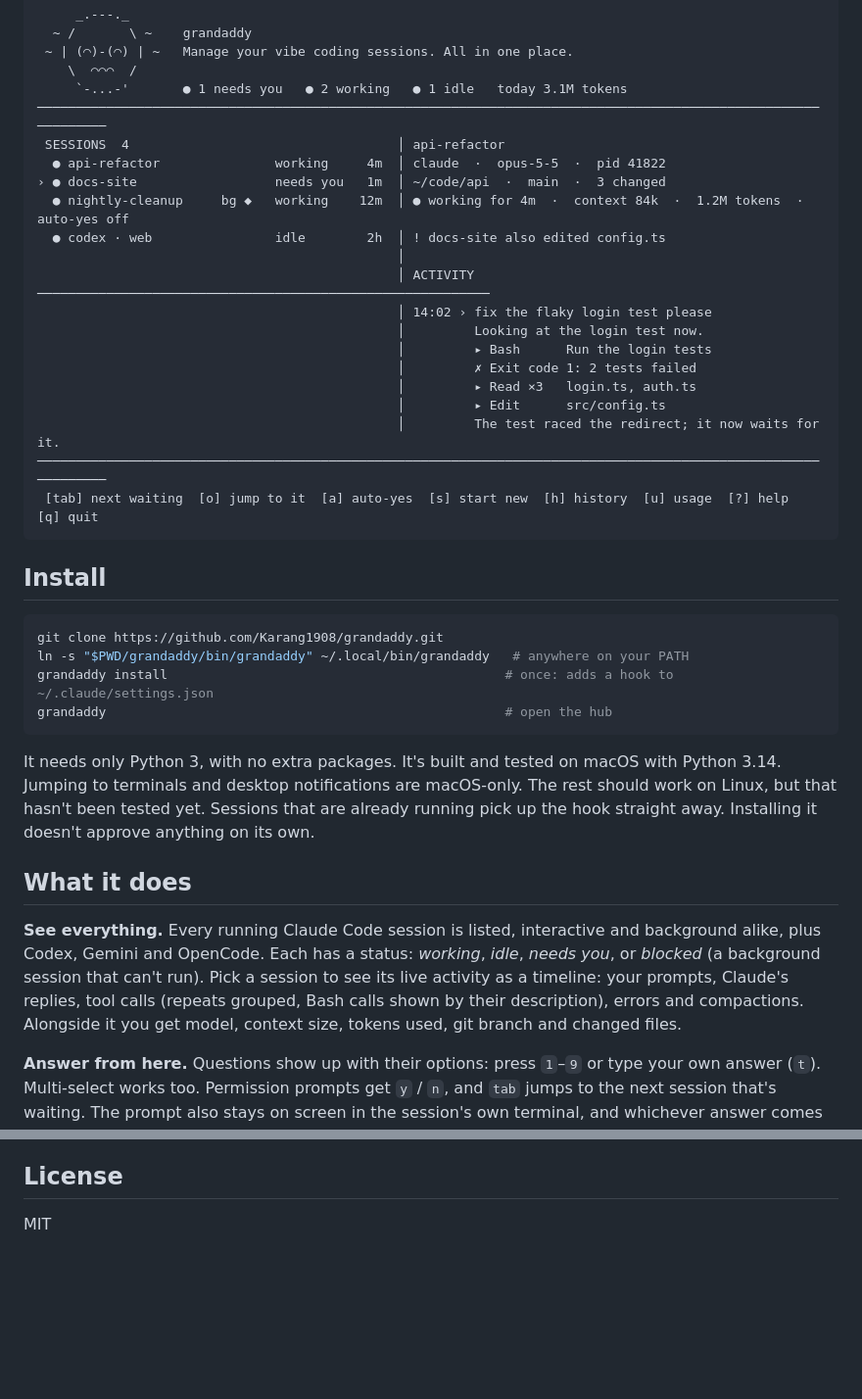
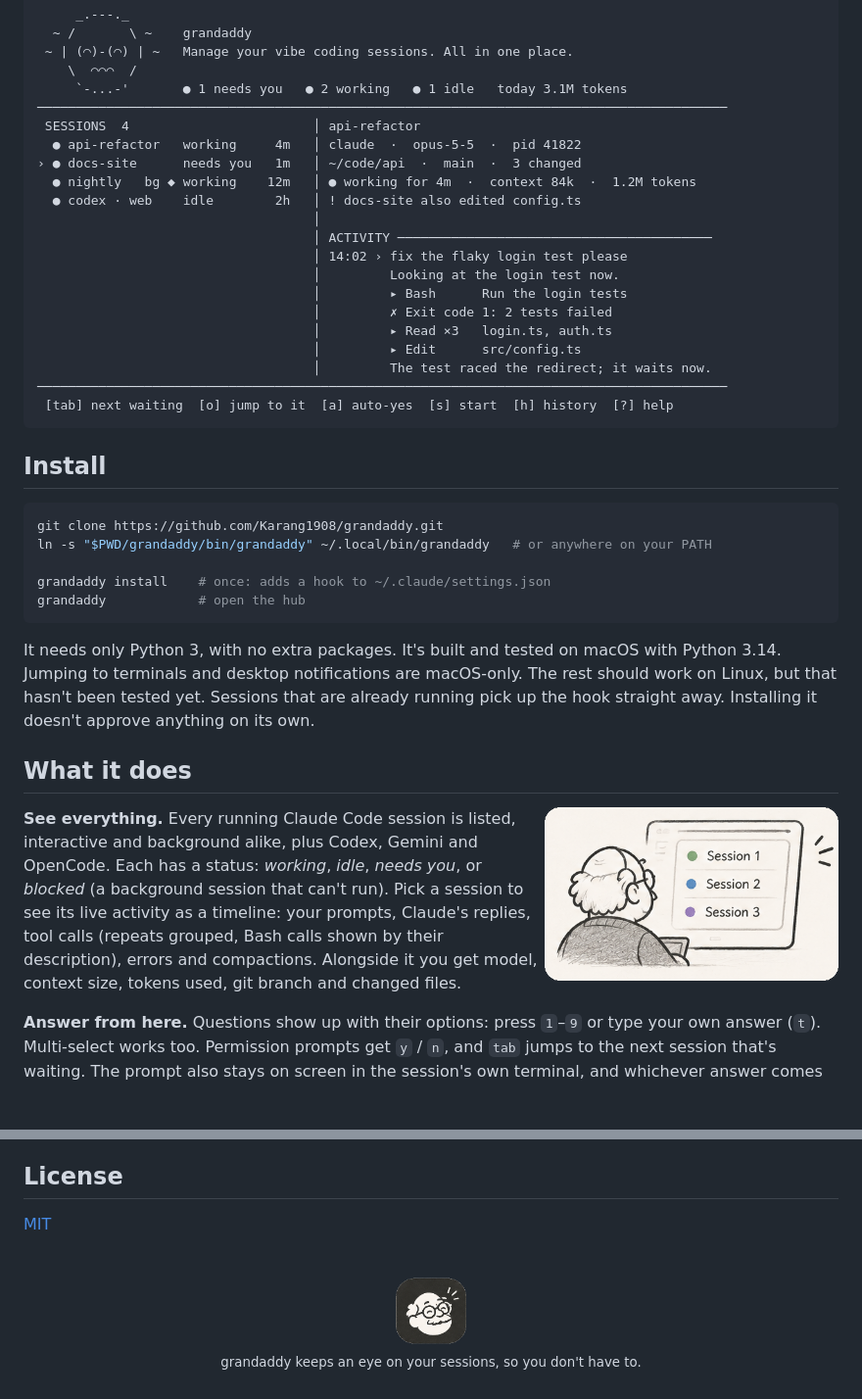
Before and after one commit to Karang1908/grandaddy, a Markdown page: README.md, 2 parts joined by grey strips. Shown at 98% size. GitHub-like rendering; pictures changed too: assets/icon.png (added), assets/watching.png (added); blank space fills up the shorter version.

Commit message:
docs: use the brand kit properly in the README
Cut the brand sheet into its parts instead of pasting the whole sheet:
banner, app icon (transparent corners, square), line logo, and the
session illustration. Banner leads the README with the taglines and
badges, the illustration sits beside the feature list, and the icon
signs off the page. Narrow the terminal preview so it fits GitHub's
column without scrolling.

````diff
--- a/README.md
+++ b/README.md
@@ -12,32 +25,33 @@ OpenCode sessions.
  ~ | (◠)-(◠) | ~   Manage your vibe coding sessions. All in one place.
     \  ⌒⌒⌒  /
      `-...-'       ● 1 needs you   ● 2 working   ● 1 idle   today 3.1M tokens
-───────────────────────────────────────────────────────────────────────────────────────────────────────────────
- SESSIONS  4                                   │ api-refactor
-  ● api-refactor               working     4m  │ claude  ·  opus-5-5  ·  pid 41822
-› ● docs-site                  needs you   1m  │ ~/code/api  ·  main  ·  3 changed
-  ● nightly-cleanup     bg ◆   working    12m  │ ● working for 4m  ·  context 84k  ·  1.2M tokens  ·  auto-yes off
-  ● codex · web                idle        2h  │ ! docs-site also edited config.ts
-                                               │
-                                               │ ACTIVITY ───────────────────────────────────────────────────────────
-                                               │ 14:02 › fix the flaky login test please
-                                               │         Looking at the login test now.
-                                               │         ▸ Bash      Run the login tests
-                                               │         ✗ Exit code 1: 2 tests failed
-                                               │         ▸ Read ×3   login.ts, auth.ts
-                                               │         ▸ Edit      src/config.ts
-                                               │         The test raced the redirect; it now waits for it.
-───────────────────────────────────────────────────────────────────────────────────────────────────────────────
- [tab] next waiting  [o] jump to it  [a] auto-yes  [s] start new  [h] history  [u] usage  [?] help  [q] quit
+──────────────────────────────────────────────────────────────────────────────────────────
+ SESSIONS  4                        │ api-refactor
+  ● api-refactor   working     4m   │ claude  ·  opus-5-5  ·  pid 41822
+› ● docs-site      needs you   1m   │ ~/code/api  ·  main  ·  3 changed
+  ● nightly   bg ◆ working    12m   │ ● working for 4m  ·  context 84k  ·  1.2M tokens
+  ● codex · web    idle        2h   │ ! docs-site also edited config.ts
+                                    │
+                                    │ ACTIVITY ─────────────────────────────────────────
+                                    │ 14:02 › fix the flaky login test please
+                                    │         Looking at the login test now.
+                                    │         ▸ Bash      Run the login tests
+                                    │         ✗ Exit code 1: 2 tests failed
+                                    │         ▸ Read ×3   login.ts, auth.ts
+                                    │         ▸ Edit      src/config.ts
+                                    │         The test raced the redirect; it waits now.
+──────────────────────────────────────────────────────────────────────────────────────────
+ [tab] next waiting  [o] jump to it  [a] auto-yes  [s] start  [h] history  [?] help
 ```
 
 ## Install
 
 ```sh
 git clone https://github.com/Karang1908/grandaddy.git
-ln -s "$PWD/grandaddy/bin/grandaddy" ~/.local/bin/grandaddy   # anywhere on your PATH
-grandaddy install                                            # once: adds a hook to ~/.claude/settings.json
-grandaddy                                                    # open the hub
+ln -s "$PWD/grandaddy/bin/grandaddy" ~/.local/bin/grandaddy   # or anywhere on your PATH
+
+grandaddy install    # once: adds a hook to ~/.claude/settings.json
+grandaddy            # open the hub
 ```
 
 It needs only Python 3, with no extra packages. It's built and tested on macOS with
@@ -46,6 +60,8 @@ work on Linux, but that hasn't been tested yet. Sessions that are already runnin
 the hook straight away. Installing it doesn't approve anything on its own.
 
 ## What it does
+
+<img src="assets/watching.png" align="right" width="300" alt="Grandaddy watching a list of sessions">
 
 **See everything.** Every running Claude Code session is listed, interactive and background
 alike, plus Codex, Gemini and OpenCode. Each has a status: *working*, *idle*, *needs you*,
@@ -154,4 +170,10 @@ mean the session in the current folder, or the only one that's waiting.
 
 ## License
 
-MIT
+[MIT](LICENSE)
+
+<br>
+<p align="center">
+  <img src="assets/icon.png" width="72" alt="grandaddy icon"><br>
+  <sub>grandaddy keeps an eye on your sessions, so you don't have to.</sub>
+</p>
````
Also changed, not shown: other parts of README.md (+14 -1 lines), assets/brand.jpg (deleted), assets/logo.png (added), 1 other file.
